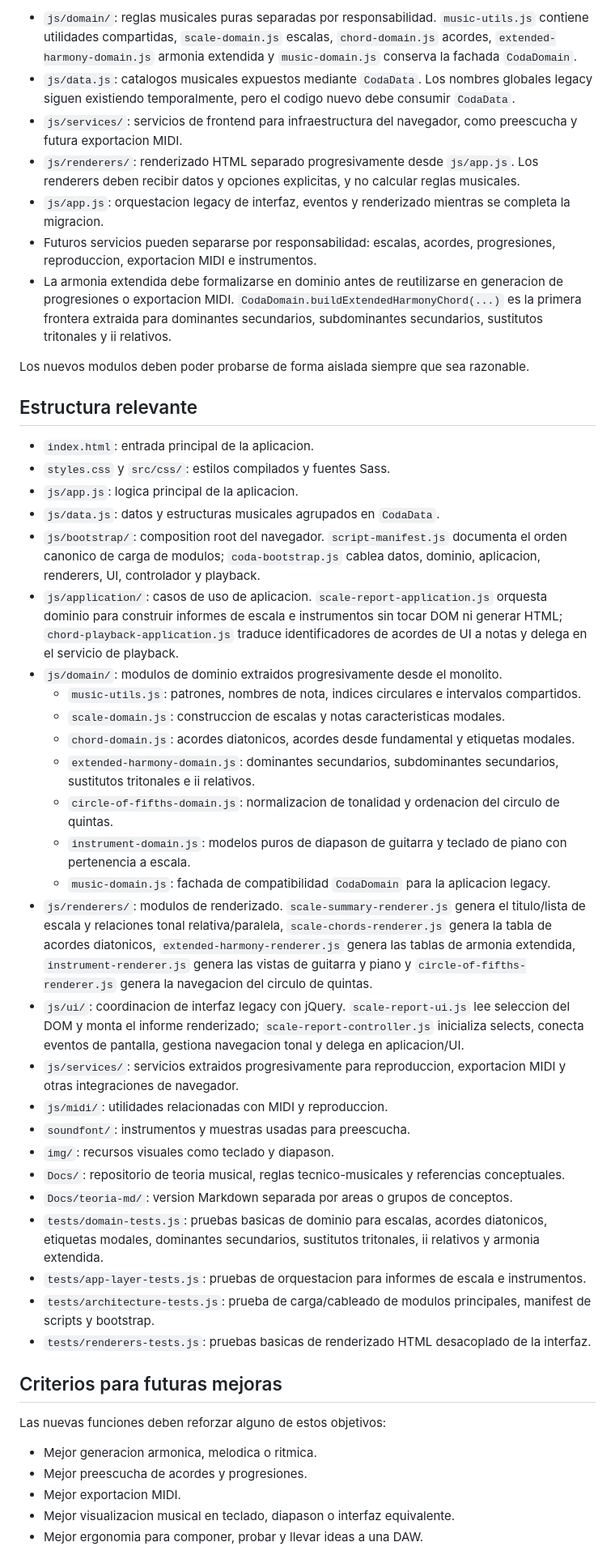
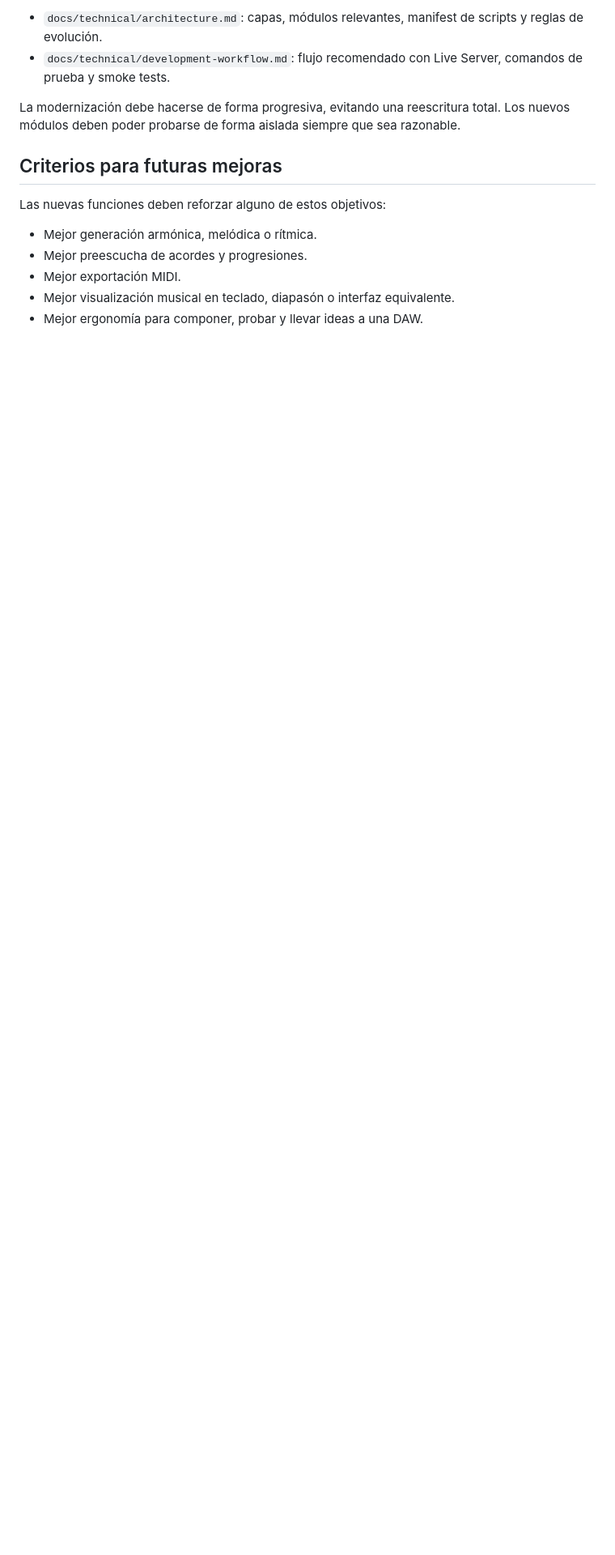
Before and after one commit to Maple1981/Coda, a Markdown page: AGENTS.md, the part around one of its changes. Shown at 81% size. Rendered like a GitHub page; blank space fills up the shorter version.

```diff
--- a/AGENTS.md
+++ b/AGENTS.md
@@ -51,50 +52,16 @@ La modernizacion debe hacerse de forma progresiva, evitando una reescritura tota
 
-- `js/domain/`: reglas musicales puras separadas por responsabilidad. `music-utils.js` contiene utilidades compartidas, `scale-domain.js` escalas, `chord-domain.js` acordes, `extended-harmony-domain.js` armonia extendida y `music-domain.js` conserva la fachada `CodaDomain`.
-- `js/data.js`: catalogos musicales expuestos mediante `CodaData`. Los nombres globales legacy siguen existiendo temporalmente, pero el codigo nuevo debe consumir `CodaData`.
-- `js/services/`: servicios de frontend para infraestructura del navegador, como preescucha y futura exportacion MIDI.
-- `js/renderers/`: renderizado HTML separado progresivamente desde `js/app.js`. Los renderers deben recibir datos y opciones explicitas, y no calcular reglas musicales.
-- `js/app.js`: orquestacion legacy de interfaz, eventos y renderizado mientras se completa la migracion.
-- Futuros servicios pueden separarse por responsabilidad: escalas, acordes, progresiones, reproduccion, exportacion MIDI e instrumentos.
-- La armonia extendida debe formalizarse en dominio antes de reutilizarse en generacion de progresiones o exportacion MIDI. `CodaDomain.buildExtendedHarmonyChord(...)` es la primera frontera extraida para dominantes secundarios, subdominantes secundarios, sustitutos tritonales y ii relativos.
+- `docs/technical/architecture.md`: capas, módulos relevantes, manifest de scripts y reglas de evolución.
+- `docs/technical/development-workflow.md`: flujo recomendado con Live Server, comandos de prueba y smoke tests.
 
-Los nuevos modulos deben poder probarse de forma aislada siempre que sea razonable.
-
-## Estructura relevante
-
-- `index.html`: entrada principal de la aplicacion.
-- `styles.css` y `src/css/`: estilos compilados y fuentes Sass.
-- `js/app.js`: logica principal de la aplicacion.
-- `js/data.js`: datos y estructuras musicales agrupados en `CodaData`.
-- `js/bootstrap/`: composition root del navegador. `script-manifest.js` documenta el orden canonico de carga de modulos; `coda-bootstrap.js` cablea datos, dominio, aplicacion, renderers, UI, controlador y playback.
-- `js/application/`: casos de uso de aplicacion. `scale-report-application.js` orquesta dominio para construir informes de escala e instrumentos sin tocar DOM ni generar HTML; `chord-playback-application.js` traduce identificadores de acordes de UI a notas y delega en el servicio de playback.
-- `js/domain/`: modulos de dominio extraidos progresivamente desde el monolito.
-  - `music-utils.js`: patrones, nombres de nota, indices circulares e intervalos compartidos.
-  - `scale-domain.js`: construccion de escalas y notas caracteristicas modales.
-  - `chord-domain.js`: acordes diatonicos, acordes desde fundamental y etiquetas modales.
-  - `extended-harmony-domain.js`: dominantes secundarios, subdominantes secundarios, sustitutos tritonales e ii relativos.
-  - `circle-of-fifths-domain.js`: normalizacion de tonalidad y ordenacion del circulo de quintas.
-  - `instrument-domain.js`: modelos puros de diapason de guitarra y teclado de piano con pertenencia a escala.
-  - `music-domain.js`: fachada de compatibilidad `CodaDomain` para la aplicacion legacy.
-- `js/renderers/`: modulos de renderizado. `scale-summary-renderer.js` genera el titulo/lista de escala y relaciones tonal relativa/paralela, `scale-chords-renderer.js` genera la tabla de acordes diatonicos, `extended-harmony-renderer.js` genera las tablas de armonia extendida, `instrument-renderer.js` genera las vistas de guitarra y piano y `circle-of-fifths-renderer.js` genera la navegacion del circulo de quintas.
-- `js/ui/`: coordinacion de interfaz legacy con jQuery. `scale-report-ui.js` lee seleccion del DOM y monta el informe renderizado; `scale-report-controller.js` inicializa selects, conecta eventos de pantalla, gestiona navegacion tonal y delega en aplicacion/UI.
-- `js/services/`: servicios extraidos progresivamente para reproduccion, exportacion MIDI y otras integraciones de navegador.
-- `js/midi/`: utilidades relacionadas con MIDI y reproduccion.
-- `soundfont/`: instrumentos y muestras usadas para preescucha.
-- `img/`: recursos visuales como teclado y diapason.
-- `Docs/`: repositorio de teoria musical, reglas tecnico-musicales y referencias conceptuales.
-- `Docs/teoria-md/`: version Markdown separada por areas o grupos de conceptos.
-- `tests/domain-tests.js`: pruebas basicas de dominio para escalas, acordes diatonicos, etiquetas modales, dominantes secundarios, sustitutos tritonales, ii relativos y armonia extendida.
-- `tests/app-layer-tests.js`: pruebas de orquestacion para informes de escala e instrumentos.
-- `tests/architecture-tests.js`: prueba de carga/cableado de modulos principales, manifest de scripts y bootstrap.
-- `tests/renderers-tests.js`: pruebas basicas de renderizado HTML desacoplado de la interfaz.
+La modernización debe hacerse de forma progresiva, evitando una reescritura total. Los nuevos módulos deben poder probarse de forma aislada siempre que sea razonable.
 
 ## Criterios para futuras mejoras
 
 Las nuevas funciones deben reforzar alguno de estos objetivos:
 
-- Mejor generacion armonica, melodica o ritmica.
+- Mejor generación armónica, melódica o rítmica.
 - Mejor preescucha de acordes y progresiones.
-- Mejor exportacion MIDI.
-- Mejor visualizacion musical en teclado, diapason o interfaz equivalente.
-- Mejor ergonomia para componer, probar y llevar ideas a una DAW.
+- Mejor exportación MIDI.
+- Mejor visualización musical en teclado, diapasón o interfaz equivalente.
+- Mejor ergonomía para componer, probar y llevar ideas a una DAW.
 
```
Also changed, not shown: other parts of AGENTS.md (+25 -24 lines), docs/technical/architecture.md (added, +48 -0 lines), docs/technical/development-workflow.md (added, +60 -0 lines).
